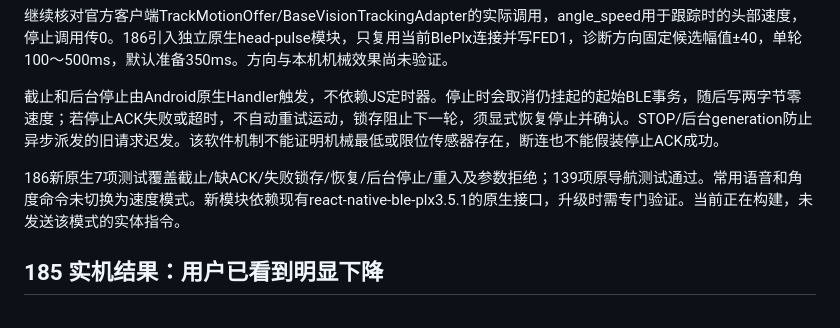
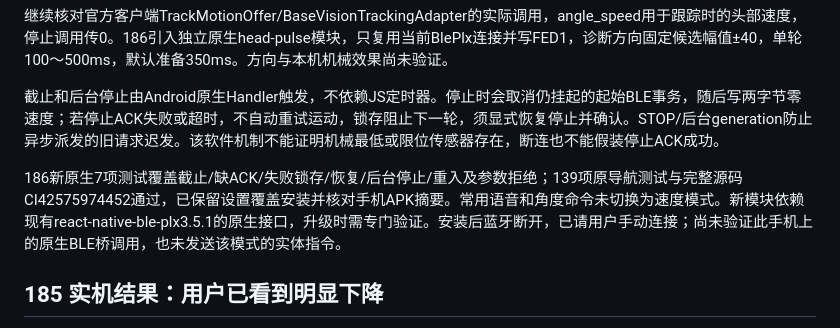
Before and after one commit to mypengpengli/myyaya, a Markdown page: docs/LOOI-HEAD-FEEDBACK-RESEARCH.md, the part around the change. Drawn GitHub-style.

```diff
--- a/docs/LOOI-HEAD-FEEDBACK-RESEARCH.md
+++ b/docs/LOOI-HEAD-FEEDBACK-RESEARCH.md
@@ -10,7 +10,7 @@
 
 截止和后台停止由Android原生Handler触发，不依赖JS定时器。停止时会取消仍挂起的起始BLE事务，随后写两字节零速度；若停止ACK失败或超时，不自动重试运动，锁存阻止下一轮，须显式恢复停止并确认。STOP/后台generation防止异步派发的旧请求迟发。该软件机制不能证明机械最低或限位传感器存在，断连也不能假装停止ACK成功。
 
-186新原生7项测试覆盖截止/缺ACK/失败锁存/恢复/后台停止/重入及参数拒绝；139项原导航测试通过。常用语音和角度命令未切换为速度模式。新模块依赖现有react-native-ble-plx3.5.1的原生接口，升级时需专门验证。当前正在构建，未发送该模式的实体指令。
+186新原生7项测试覆盖截止/缺ACK/失败锁存/恢复/后台停止/重入及参数拒绝；139项原导航测试与完整源码CI42575974452通过，已保留设置覆盖安装并核对手机APK摘要。常用语音和角度命令未切换为速度模式。新模块依赖现有react-native-ble-plx3.5.1的原生接口，升级时需专门验证。安装后蓝牙断开，已请用户手动连接；尚未验证此手机上的原生BLE桥调用，也未发送该模式的实体指令。
 
 ## 185 实机结果：用户已看到明显下降
 
```
Also changed, not shown: docs/CONTINUE-DEVELOPMENT.md (+10 -2 lines), docs/PHONE-CHECK-2026-11-09.md (+8 -0 lines).
